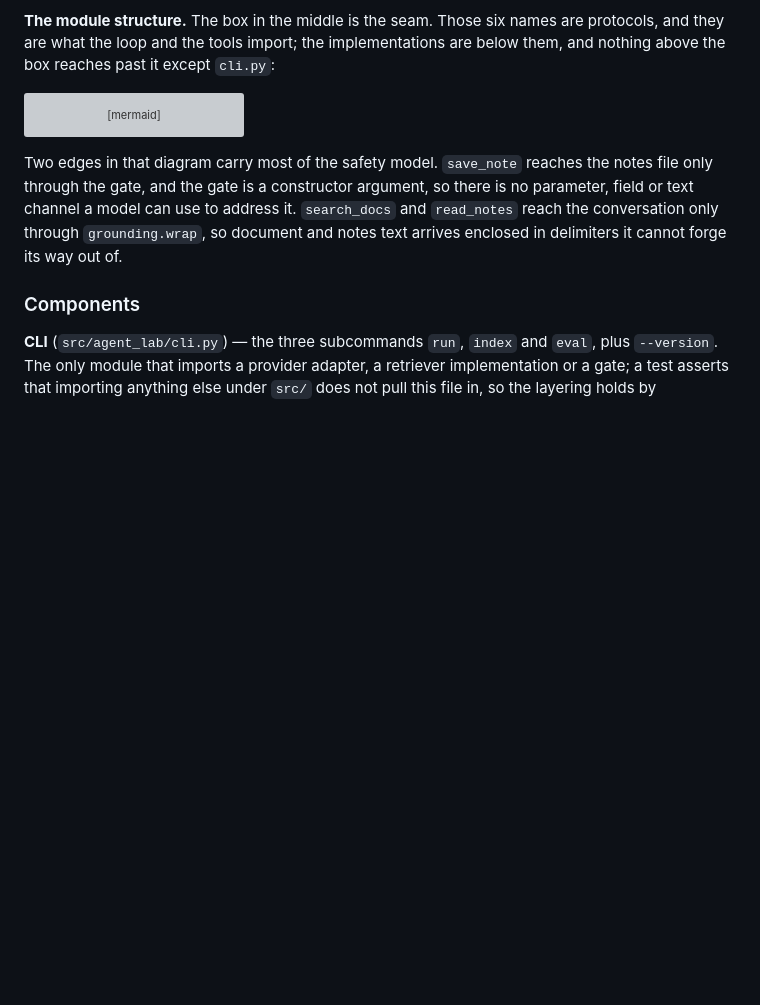
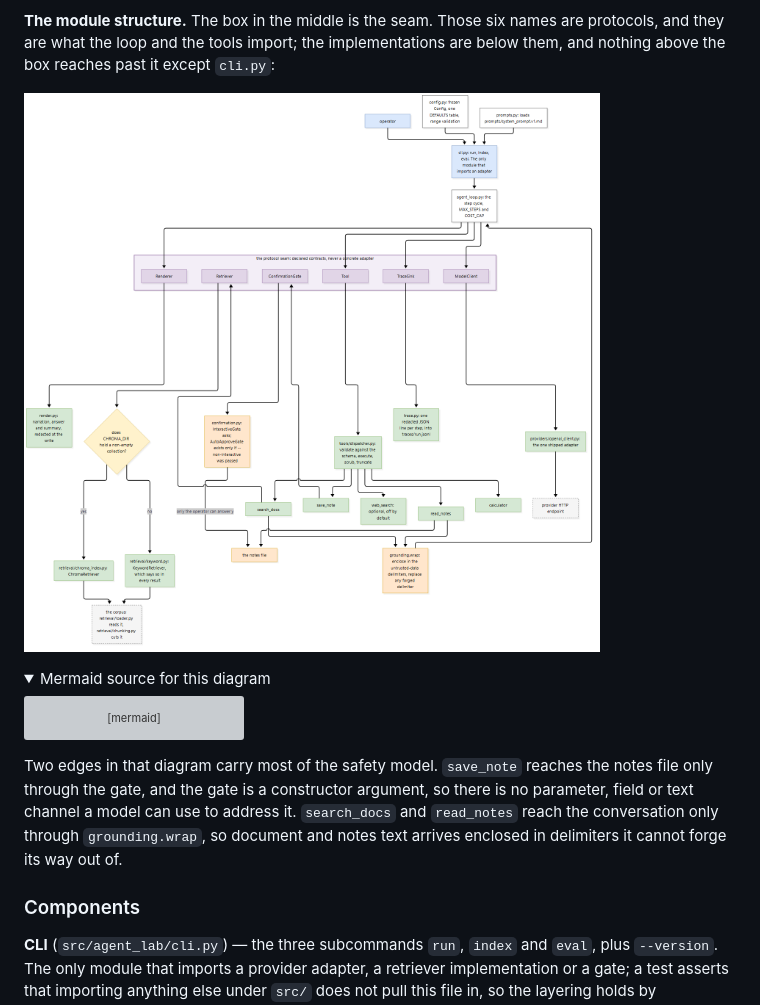
Before and after one commit to Iddrisusalima/agent-lab, a Markdown page: README.md, the part around one of its changes. Drawn GitHub-style; pictures changed too: docs/diagrams/architecture-modules.png (added); folded sections open; blank space fills up the shorter version; grey boxes are pictures that could not be loaded.

````diff
--- a/README.md
+++ b/README.md
@@ -173,6 +183,11 @@ once per step on the way round, whatever happened inside the step.
 **The module structure.** The box in the middle is the seam. Those six names are
 protocols, and they are what the loop and the tools import; the implementations
 are below them, and nothing above the box reaches past it except `cli.py`:
+
+![The module structure: the CLI and agent loop above the protocol seam, with implementations, tools and retrieval below it](docs/diagrams/architecture-modules.png)
+
+<details>
+<summary>Mermaid source for this diagram</summary>
 
 ```mermaid
 flowchart TB
````
Also changed, not shown: other parts of README.md (+12 -0 lines), docs/diagrams/architecture-lifecycle.png (added).
